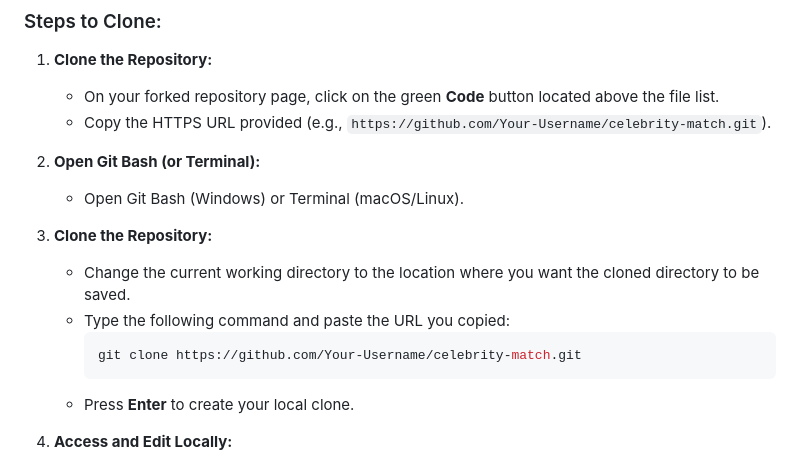
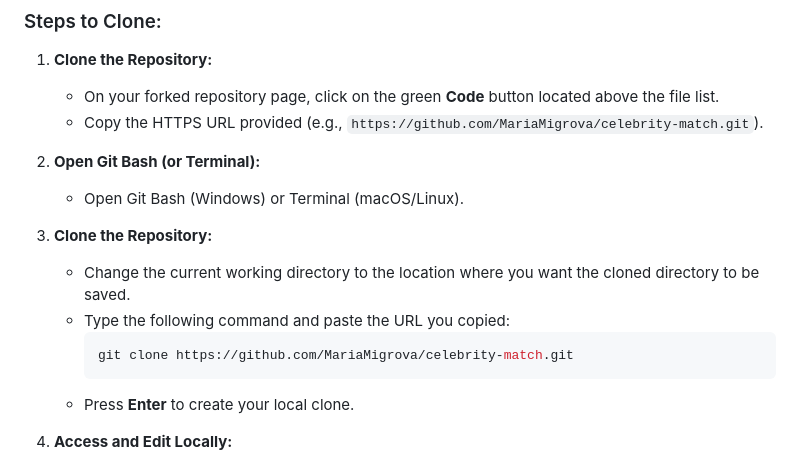
Before and after one commit to MariaMigrova/celebrity-match, a Markdown page: README.md, the part around the change. Drawn GitHub-style.

Commit message:
Update README.md
Update clone steps

````diff
--- a/README.md
+++ b/README.md
@@ -226,7 +226,7 @@ To work on the CelebMatch Memory Game locally on your computer, you'll need to c
 
 1. **Clone the Repository:**
    - On your forked repository page, click on the green **Code** button located above the file list.
-   - Copy the HTTPS URL provided (e.g., `https://github.com/Your-Username/celebrity-match.git`).
+   - Copy the HTTPS URL provided (e.g., `https://github.com/MariaMigrova/celebrity-match.git`).
 
 2. **Open Git Bash (or Terminal):**
    - Open Git Bash (Windows) or Terminal (macOS/Linux).
@@ -235,7 +235,7 @@ To work on the CelebMatch Memory Game locally on your computer, you'll need to c
    - Change the current working directory to the location where you want the cloned directory to be saved.
    - Type the following command and paste the URL you copied:
      ```bash
-     git clone https://github.com/Your-Username/celebrity-match.git
+     git clone https://github.com/MariaMigrova/celebrity-match.git
      ```
    - Press **Enter** to create your local clone.
 
````
